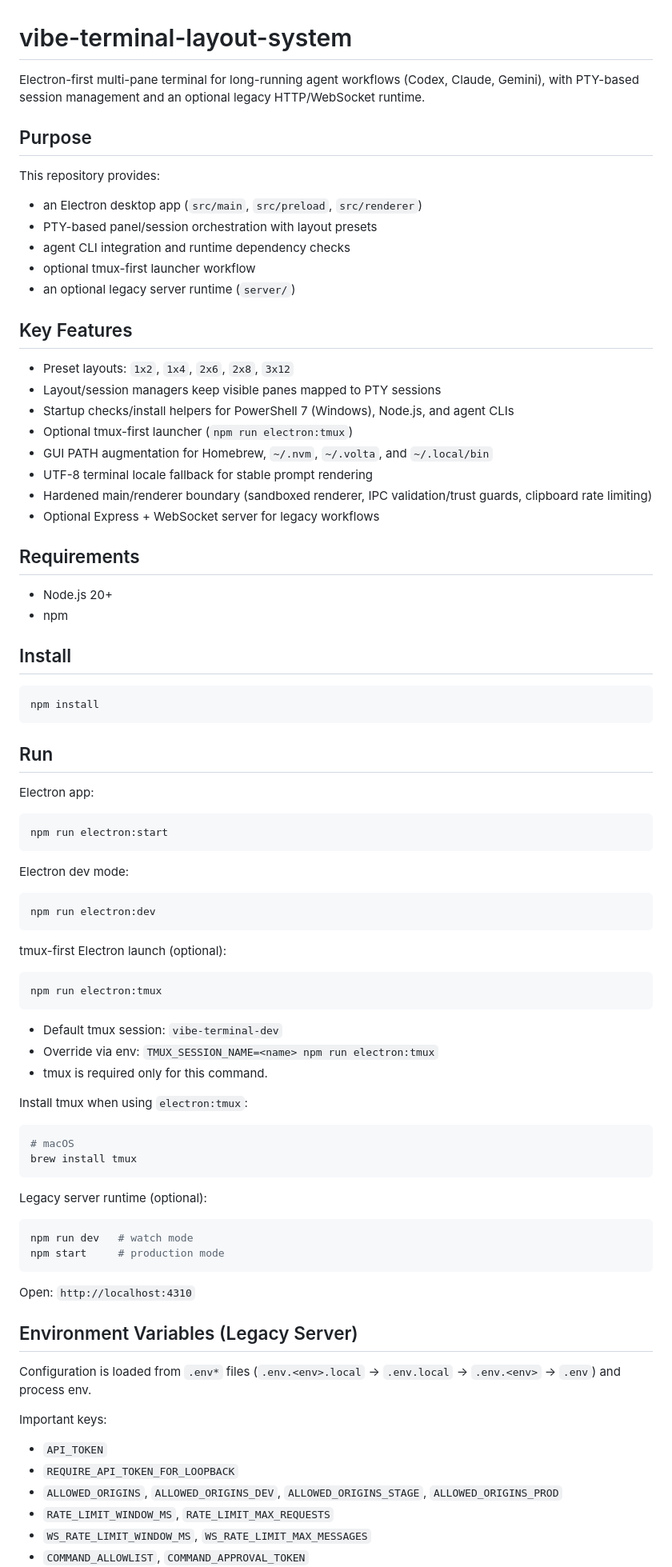
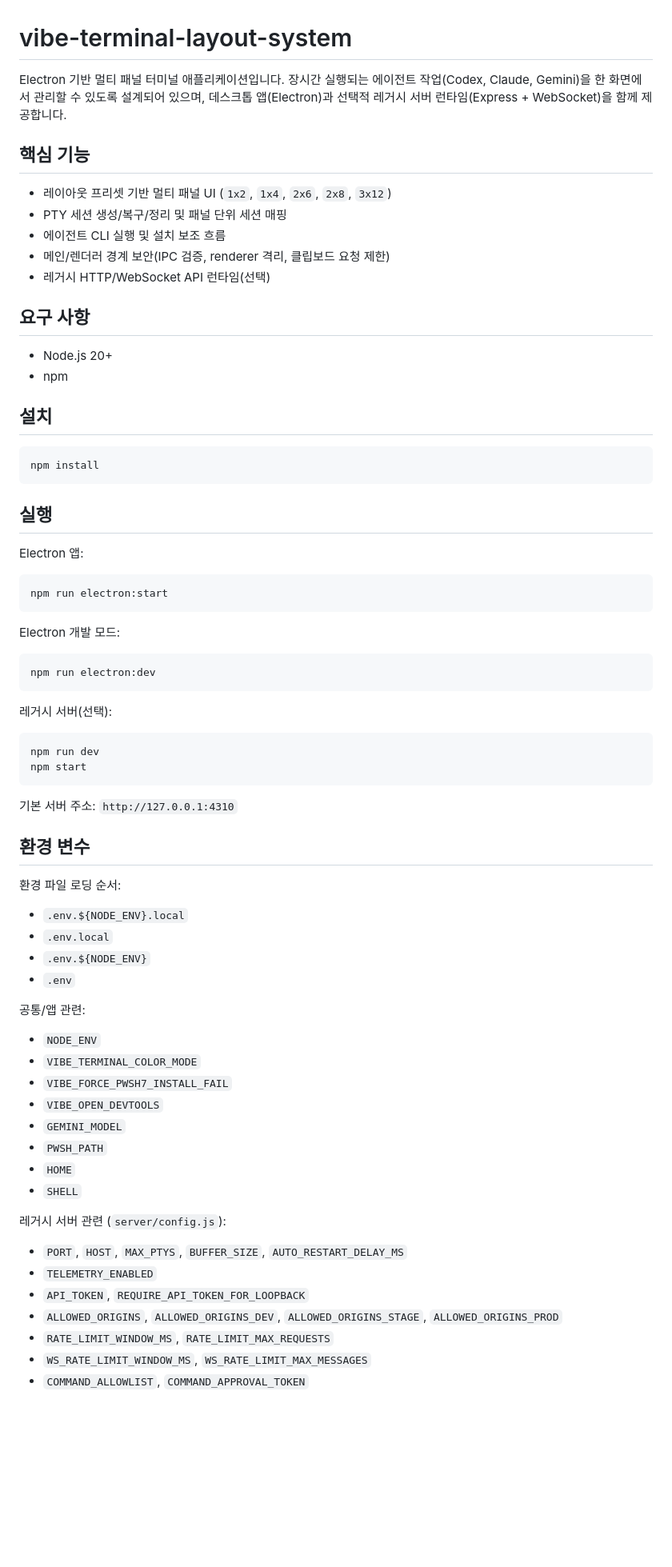
Before and after one commit to demoon84/vibe-terminal, a Markdown page: README.md, the part around one of its changes. Shown at 80% size. GitHub-like rendering; blank space fills up the shorter version.

````diff
--- a/README.md
+++ b/README.md
@@ -1,87 +1,63 @@
 # vibe-terminal-layout-system
 
-Electron-first multi-pane terminal for long-running agent workflows (Codex, Claude, Gemini), with PTY-based session management and an optional legacy HTTP/WebSocket runtime.
+Electron 기반 멀티 패널 터미널 애플리케이션입니다. 장시간 실행되는 에이전트 작업(Codex, Claude, Gemini)을 한 화면에서 관리할 수 있도록 설계되어 있으며, 데스크톱 앱(Electron)과 선택적 레거시 서버 런타임(Express + WebSocket)을 함께 제공합니다.
 
-## Purpose
+## 핵심 기능
+- 레이아웃 프리셋 기반 멀티 패널 UI (`1x2`, `1x4`, `2x6`, `2x8`, `3x12`)
+- PTY 세션 생성/복구/정리 및 패널 단위 세션 매핑
+- 에이전트 CLI 실행 및 설치 보조 흐름
+- 메인/렌더러 경계 보안(IPC 검증, renderer 격리, 클립보드 요청 제한)
+- 레거시 HTTP/WebSocket API 런타임(선택)
 
-This repository provides:
-
-- an Electron desktop app (`src/main`, `src/preload`, `src/renderer`)
-- PTY-based panel/session orchestration with layout presets
-- agent CLI integration and runtime dependency checks
-- optional tmux-first launcher workflow
-- an optional legacy server runtime (`server/`)
-
-## Key Features
-
-- Preset layouts: `1x2`, `1x4`, `2x6`, `2x8`, `3x12`
-- Layout/session managers keep visible panes mapped to PTY sessions
-- Startup checks/install helpers for PowerShell 7 (Windows), Node.js, and agent CLIs
-- Optional tmux-first launcher (`npm run electron:tmux`)
-- GUI PATH augmentation for Homebrew, `~/.nvm`, `~/.volta`, and `~/.local/bin`
-- UTF-8 terminal locale fallback for stable prompt rendering
-- Hardened main/renderer boundary (sandboxed renderer, IPC validation/trust guards, clipboard rate limiting)
-- Optional Express + WebSocket server for legacy workflows
-
-## Requirements
-
+## 요구 사항
 - Node.js 20+
 - npm
 
-## Install
-
+## 설치
 ```bash
 npm install
 ```
 
-## Run
-
-Electron app:
-
+## 실행
+Electron 앱:
 ```bash
 npm run electron:start
 ```
 
-Electron dev mode:
-
+Electron 개발 모드:
 ```bash
 npm run electron:dev
 ```
 
-tmux-first Electron launch (optional):
-
+레거시 서버(선택):
 ```bash
-npm run electron:tmux
+npm run dev
+npm start
 ```
 
-- Default tmux session: `vibe-terminal-dev`
-- Override via env: `TMUX_SESSION_NAME=<name> npm run electron:tmux`
-- tmux is required only for this command.
+기본 서버 주소: `http://127.0.0.1:4310`
 
-Install tmux when using `electron:tmux`:
+## 환경 변수
+환경 파일 로딩 순서:
+- `.env.${NODE_ENV}.local`
+- `.env.local`
+- `.env.${NODE_ENV}`
+- `.env`
 
-```bash
-# macOS
-brew install tmux
-```
+공통/앱 관련:
+- `NODE_ENV`
+- `VIBE_TERMINAL_COLOR_MODE`
+- `VIBE_FORCE_PWSH7_INSTALL_FAIL`
+- `VIBE_OPEN_DEVTOOLS`
+- `GEMINI_MODEL`
+- `PWSH_PATH`
+- `HOME`
+- `SHELL`
 
-Legacy server runtime (optional):
-
-```bash
-npm run dev   # watch mode
-npm start     # production mode
-```
-
-Open: `http://localhost:4310`
-
-## Environment Variables (Legacy Server)
-
-Configuration is loaded from `.env*` files (`.env.<env>.local` -> `.env.local` -> `.env.<env>` -> `.env`) and process env.
-
-Important keys:
-
-- `API_TOKEN`
-- `REQUIRE_API_TOKEN_FOR_LOOPBACK`
+레거시 서버 관련 (`server/config.js`):
+- `PORT`, `HOST`, `MAX_PTYS`, `BUFFER_SIZE`, `AUTO_RESTART_DELAY_MS`
+- `TELEMETRY_ENABLED`
+- `API_TOKEN`, `REQUIRE_API_TOKEN_FOR_LOOPBACK`
 - `ALLOWED_ORIGINS`, `ALLOWED_ORIGINS_DEV`, `ALLOWED_ORIGINS_STAGE`, `ALLOWED_ORIGINS_PROD`
 - `RATE_LIMIT_WINDOW_MS`, `RATE_LIMIT_MAX_REQUESTS`
 - `WS_RATE_LIMIT_WINDOW_MS`, `WS_RATE_LIMIT_MAX_MESSAGES`
````
Also changed, not shown: other parts of README.md (+32 -55 lines).
